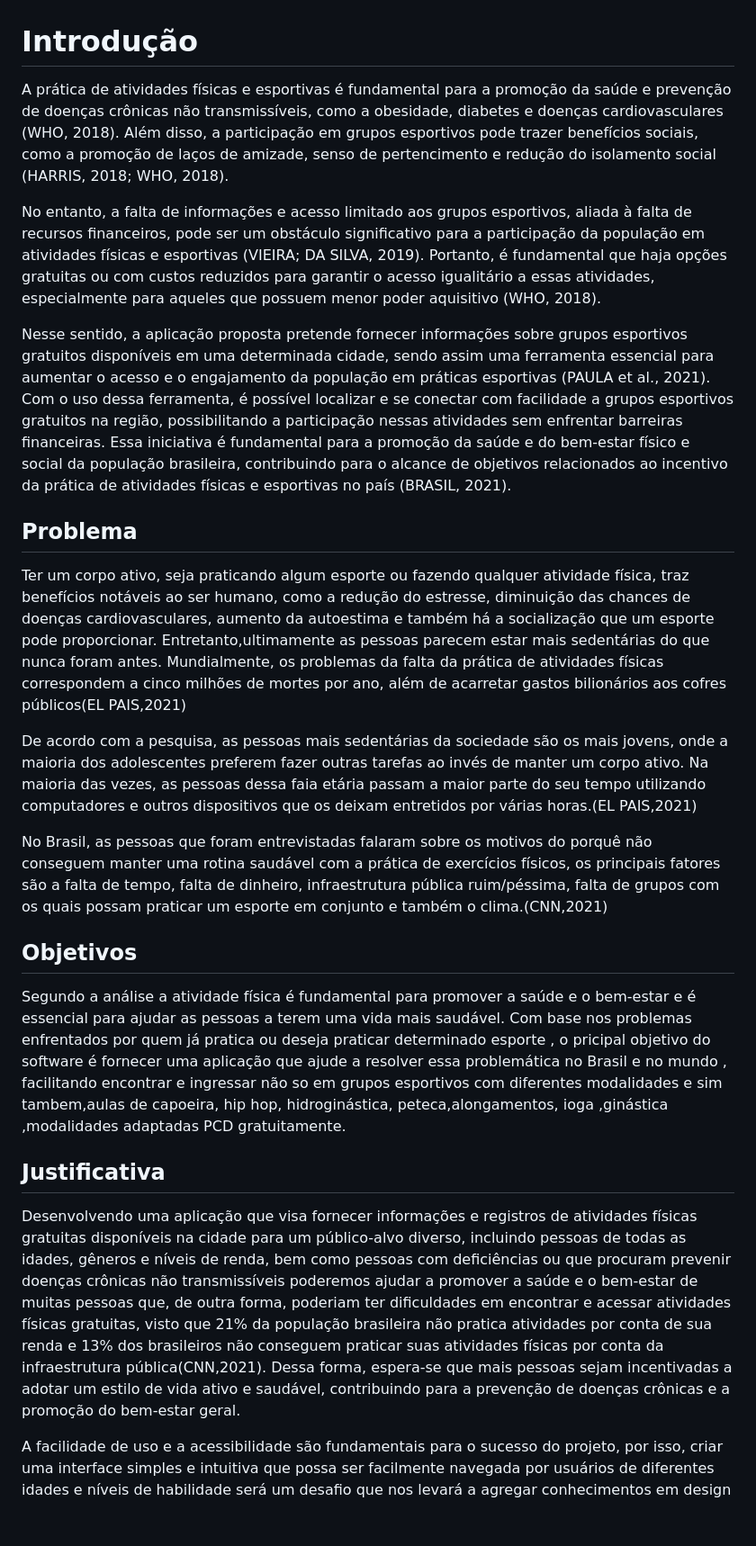
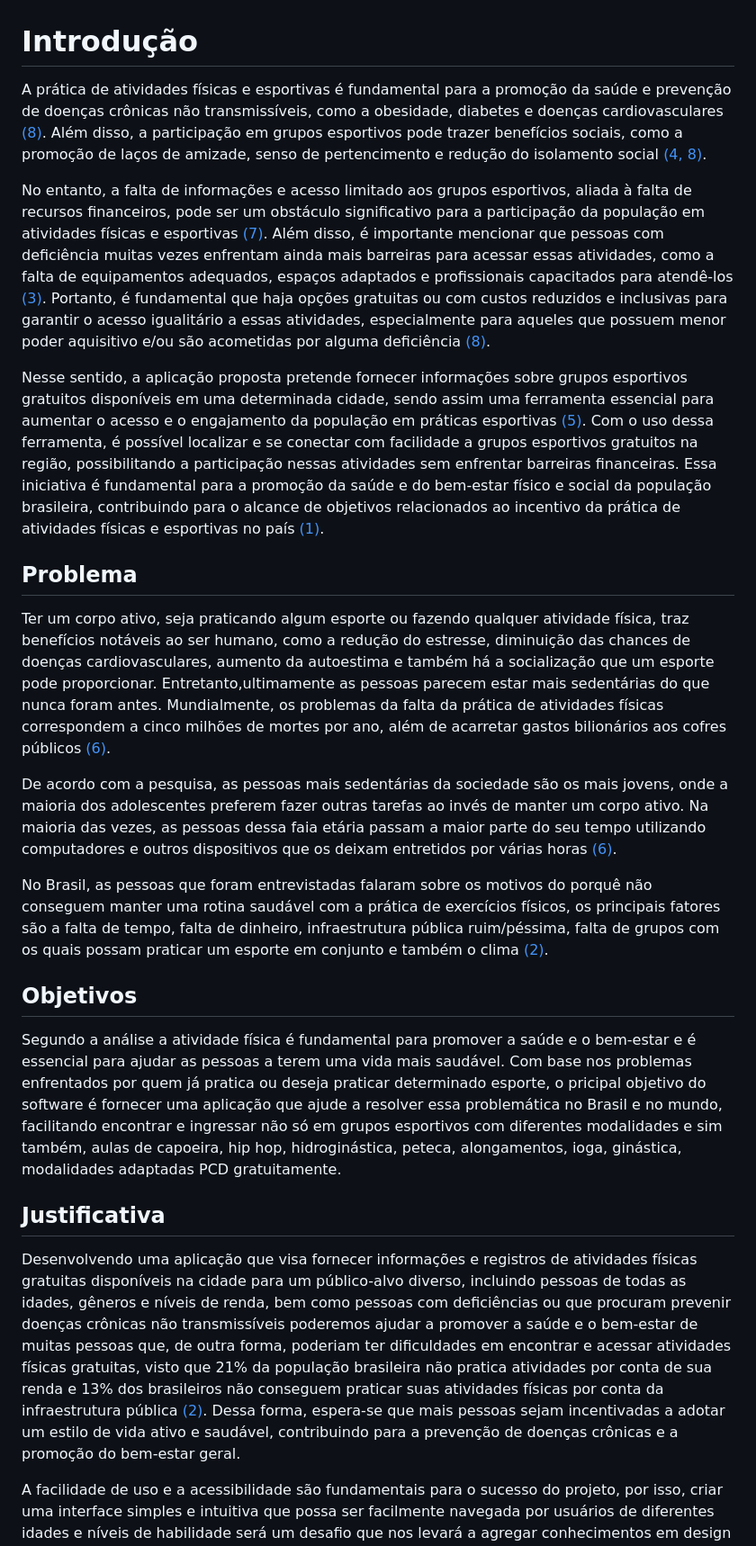
Before and after one commit to ICEI-PUC-Minas-PMV-SI/pmv-si-2023-1-e1-proj-web-t5-esportes_gratuitos, a Markdown page: docs/context.md, the part around one of its changes. Shown at 90% size. GitHub-like rendering; blank space fills up the shorter version.

Commit message:
fix: update references

```diff
--- a/docs/context.md
+++ b/docs/context.md
@@ -1,29 +1,27 @@
 # Introdução
 
-A prática de atividades físicas e esportivas é fundamental para a promoção da saúde e prevenção de doenças crônicas não transmissíveis, como a obesidade, diabetes e doenças cardiovasculares (WHO, 2018). Além disso, a participação em grupos esportivos pode trazer benefícios sociais, como a promoção de laços de amizade, senso de pertencimento e redução do isolamento social (HARRIS, 2018; WHO, 2018).
+A prática de atividades físicas e esportivas é fundamental para a promoção da saúde e prevenção de doenças crônicas não transmissíveis, como a obesidade, diabetes e doenças cardiovasculares [(8)](references.md). Além disso, a participação em grupos esportivos pode trazer benefícios sociais, como a promoção de laços de amizade, senso de pertencimento e redução do isolamento social [(4, 8)](references.md).
 
-No entanto, a falta de informações e acesso limitado aos grupos esportivos, aliada à falta de recursos financeiros, pode ser um obstáculo significativo para a participação da população em atividades físicas e esportivas (VIEIRA; DA SILVA, 2019). Portanto, é fundamental que haja opções gratuitas ou com custos reduzidos para garantir o acesso igualitário a essas atividades, especialmente para aqueles que possuem menor poder aquisitivo (WHO, 2018).
+No entanto, a falta de informações e acesso limitado aos grupos esportivos, aliada à falta de recursos financeiros, pode ser um obstáculo significativo para a participação da população em atividades físicas e esportivas [(7)](references.md). Além disso, é importante mencionar que pessoas com deficiência muitas vezes enfrentam ainda mais barreiras para acessar essas atividades, como a falta de equipamentos adequados, espaços adaptados e profissionais capacitados para atendê-los [(3)](references.md). Portanto, é fundamental que haja opções gratuitas ou com custos reduzidos e inclusivas para garantir o acesso igualitário a essas atividades, especialmente para aqueles que possuem menor poder aquisitivo e/ou são acometidas por alguma deficiência [(8)](references.md).
 
-Nesse sentido, a aplicação proposta pretende fornecer informações sobre grupos esportivos gratuitos disponíveis em uma determinada cidade, sendo assim uma ferramenta essencial para aumentar o acesso e o engajamento da população em práticas esportivas (PAULA et al., 2021). Com o uso dessa ferramenta, é possível localizar e se conectar com facilidade a grupos esportivos gratuitos na região, possibilitando a participação nessas atividades sem enfrentar barreiras financeiras. Essa iniciativa é fundamental para a promoção da saúde e do bem-estar físico e social da população brasileira, contribuindo para o alcance de objetivos relacionados ao incentivo da prática de atividades físicas e esportivas no país (BRASIL, 2021).
+Nesse sentido, a aplicação proposta pretende fornecer informações sobre grupos esportivos gratuitos disponíveis em uma determinada cidade, sendo assim uma ferramenta essencial para aumentar o acesso e o engajamento da população em práticas esportivas [(5)](references.md). Com o uso dessa ferramenta, é possível localizar e se conectar com facilidade a grupos esportivos gratuitos na região, possibilitando a participação nessas atividades sem enfrentar barreiras financeiras. Essa iniciativa é fundamental para a promoção da saúde e do bem-estar físico e social da população brasileira, contribuindo para o alcance de objetivos relacionados ao incentivo da prática de atividades físicas e esportivas no país [(1)](references.md).
 
 ## Problema
 
-Ter um corpo ativo, seja praticando algum esporte ou fazendo qualquer atividade física, traz benefícios notáveis ao ser humano, como a redução do estresse, diminuição das chances de doenças cardiovasculares, aumento da autoestima e também há a socialização que um esporte pode proporcionar. Entretanto,ultimamente as pessoas parecem estar mais sedentárias do que nunca foram antes. Mundialmente, os problemas da falta da prática de atividades físicas correspondem a  cinco milhões de mortes por ano, além de acarretar gastos bilionários aos cofres públicos(EL PAIS,2021)
+Ter um corpo ativo, seja praticando algum esporte ou fazendo qualquer atividade física, traz benefícios notáveis ao ser humano, como a redução do estresse, diminuição das chances de doenças cardiovasculares, aumento da autoestima e também há a socialização que um esporte pode proporcionar. Entretanto,ultimamente as pessoas parecem estar mais sedentárias do que nunca foram antes. Mundialmente, os problemas da falta da prática de atividades físicas correspondem a  cinco milhões de mortes por ano, além de acarretar gastos bilionários aos cofres públicos [(6)](references.md).
 
-De acordo com a pesquisa, as pessoas mais sedentárias da sociedade são os mais jovens, onde a maioria dos adolescentes preferem fazer outras tarefas ao invés de manter um corpo ativo. Na maioria das vezes, as pessoas dessa faia etária passam a maior parte do seu tempo utilizando computadores e outros dispositivos que os deixam entretidos por várias horas.(EL PAIS,2021)
+De acordo com a pesquisa, as pessoas mais sedentárias da sociedade são os mais jovens, onde a maioria dos adolescentes preferem fazer outras tarefas ao invés de manter um corpo ativo. Na maioria das vezes, as pessoas dessa faia etária passam a maior parte do seu tempo utilizando computadores e outros dispositivos que os deixam entretidos por várias horas [(6)](references.md).
 
-No Brasil, as pessoas que foram entrevistadas falaram sobre os motivos do porquê não conseguem manter uma rotina saudável com a prática de exercícios físicos, os principais fatores são a falta de tempo, falta de dinheiro, infraestrutura pública ruim/péssima, falta de grupos com os quais possam praticar um esporte em conjunto e também o clima.(CNN,2021)
-
+No Brasil, as pessoas que foram entrevistadas falaram sobre os motivos do porquê não conseguem manter uma rotina saudável com a prática de exercícios físicos, os principais fatores são a falta de tempo, falta de dinheiro, infraestrutura pública ruim/péssima, falta de grupos com os quais possam praticar um esporte em conjunto e também o clima [(2)](references.md).
 
 ## Objetivos
 
 Segundo a análise a atividade física é fundamental para promover a saúde e o bem-estar e é essencial para ajudar as pessoas a terem uma vida mais saudável.
-Com base nos problemas enfrentados por quem já pratica ou deseja praticar determinado esporte , o pricipal objetivo do software é fornecer uma aplicação que ajude a resolver essa problemática no Brasil e no mundo , facilitando encontrar e ingressar não so em grupos esportivos com diferentes modalidades e sim tambem,aulas de capoeira, hip hop, hidroginástica, peteca,alongamentos, ioga ,ginástica ,modalidades adaptadas PCD gratuitamente.
-
+Com base nos problemas enfrentados por quem já pratica ou deseja praticar determinado esporte, o pricipal objetivo do software é fornecer uma aplicação que ajude a resolver essa problemática no Brasil e no mundo, facilitando encontrar e ingressar não só em grupos esportivos com diferentes modalidades e sim também, aulas de capoeira, hip hop, hidroginástica, peteca, alongamentos, ioga, ginástica, modalidades adaptadas PCD gratuitamente.
 
 ## Justificativa
 
-Desenvolvendo uma aplicação que visa fornecer informações e registros de atividades físicas gratuitas disponíveis na cidade para um público-alvo diverso, incluindo pessoas de todas as idades, gêneros e níveis de renda, bem como pessoas com deficiências ou que procuram prevenir doenças crônicas não transmissíveis poderemos ajudar a promover a saúde e o bem-estar de muitas pessoas que, de outra forma, poderiam ter dificuldades em encontrar e acessar atividades físicas gratuitas, visto que 21% da população brasileira não pratica atividades por conta de sua renda e 13% dos brasileiros não conseguem praticar suas atividades físicas por conta da infraestrutura pública(CNN,2021).  Dessa forma, espera-se que mais pessoas sejam incentivadas a adotar um estilo de vida ativo e saudável, contribuindo para a prevenção de doenças crônicas e a promoção do bem-estar geral.
+Desenvolvendo uma aplicação que visa fornecer informações e registros de atividades físicas gratuitas disponíveis na cidade para um público-alvo diverso, incluindo pessoas de todas as idades, gêneros e níveis de renda, bem como pessoas com deficiências ou que procuram prevenir doenças crônicas não transmissíveis poderemos ajudar a promover a saúde e o bem-estar de muitas pessoas que, de outra forma, poderiam ter dificuldades em encontrar e acessar atividades físicas gratuitas, visto que 21% da população brasileira não pratica atividades por conta de sua renda e 13% dos brasileiros não conseguem praticar suas atividades físicas por conta da infraestrutura pública [(2)](references.md).  Dessa forma, espera-se que mais pessoas sejam incentivadas a adotar um estilo de vida ativo e saudável, contribuindo para a prevenção de doenças crônicas e a promoção do bem-estar geral.
 
 A facilidade de uso e a acessibilidade são fundamentais para o sucesso do projeto, por isso, criar uma interface simples e intuitiva que possa ser facilmente navegada por usuários de diferentes idades e níveis de habilidade será um desafio que nos levará a agregar conhecimentos em design de interface do usuário para atender as necessidades de um público alvo amplo, além de desenvolver nossas habilidades de desenvolvimento de software, análise de requisitos, gerenciamento de projetos , habilidades de comunicação e resolução de problemas.
 
```
Also changed, not shown: other parts of docs/context.md (+7 -6 lines).
